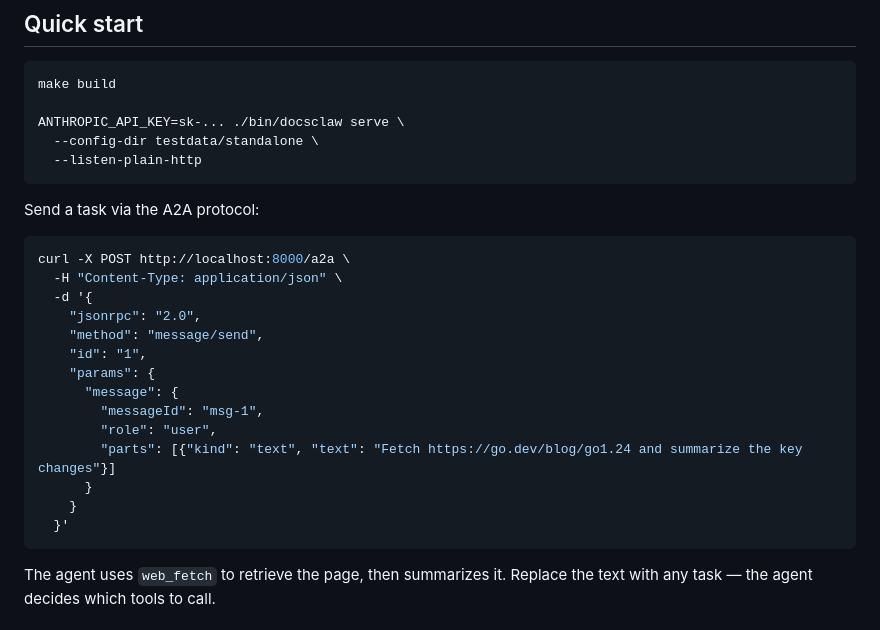
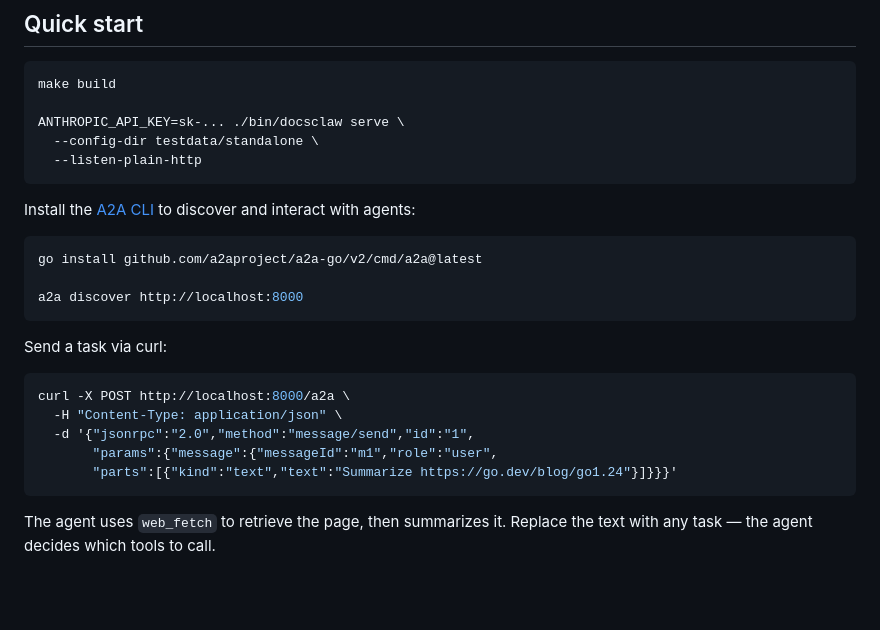
Before and after one commit to redhat-et/docsclaw, a Markdown page: README.md, the part around the change. Drawn GitHub-style; blank space fills up the shorter version.

Commit message:
docs: mention A2A CLI tool for agent discovery in README
The a2a-go project ships a CLI (`a2a discover`) that can inspect
Agent Cards. Full `a2a send` support requires upgrading to a2a-go
v2 (#14) to serve the new supportedInterfaces card format.

Assisted-By: Claude (Anthropic AI) <noreply@anthropic.com>
Signed-off-by: Pavel Anni <panni@redhat.com>

````diff
--- a/README.md
+++ b/README.md
@@ -15,23 +15,23 @@ ANTHROPIC_API_KEY=sk-... ./bin/docsclaw serve \
   --listen-plain-http
 ```
 
-Send a task via the A2A protocol:
+Install the [A2A CLI](https://github.com/a2aproject/a2a-go/tree/main/cmd)
+to discover and interact with agents:
+
+```bash
+go install github.com/a2aproject/a2a-go/v2/cmd/a2a@latest
+
+a2a discover http://localhost:8000
+```
+
+Send a task via curl:
 
 ```bash
 curl -X POST http://localhost:8000/a2a \
   -H "Content-Type: application/json" \
-  -d '{
-    "jsonrpc": "2.0",
-    "method": "message/send",
-    "id": "1",
-    "params": {
-      "message": {
-        "messageId": "msg-1",
-        "role": "user",
-        "parts": [{"kind": "text", "text": "Fetch https://go.dev/blog/go1.24 and summarize the key changes"}]
-      }
-    }
-  }'
+  -d '{"jsonrpc":"2.0","method":"message/send","id":"1",
+       "params":{"message":{"messageId":"m1","role":"user",
+       "parts":[{"kind":"text","text":"Summarize https://go.dev/blog/go1.24"}]}}}'
 ```
 
 The agent uses `web_fetch` to retrieve the page, then summarizes
````
